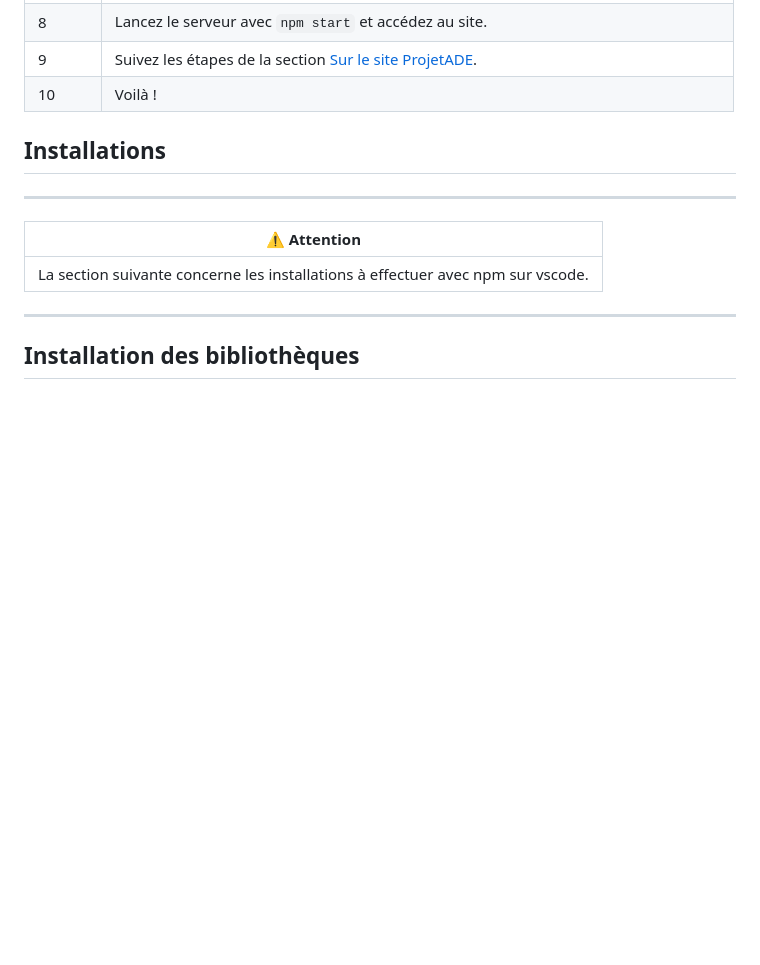
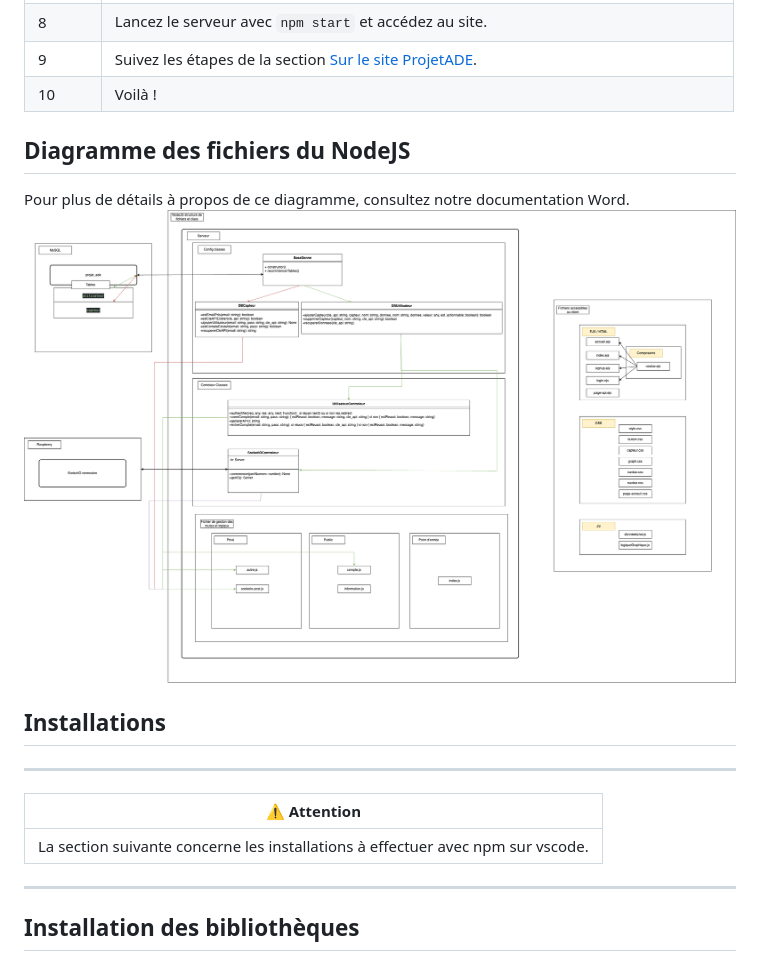
Before and after one commit to ArmoMan/ProjetADE, a Markdown page: README.md, the part around the change. Drawn GitHub-style; pictures changed too: public/img/diagrammefichier.drawio.png (added); blank space fills up the shorter version.

Commit message:
Ajout du Diagramme des fichiers du NodeJS

```diff
--- a/README.md
+++ b/README.md
@@ -92,6 +92,9 @@ Vous avez deux options pour utiliser le site du ProjetADE. La première est d’
 | 9 | Suivez les étapes de la section [Sur le site ProjetADE](#sur-le-site-projetade).|
 | 10 | Voilà !|
 
+## Diagramme des fichiers du NodeJS
+Pour plus de détails à propos de ce diagramme, consultez notre documentation Word.
+![Diagramme des fichiers du NodeJS ](./public/img/diagrammefichier.drawio.png)
 
 ## Installations
 ---
```
